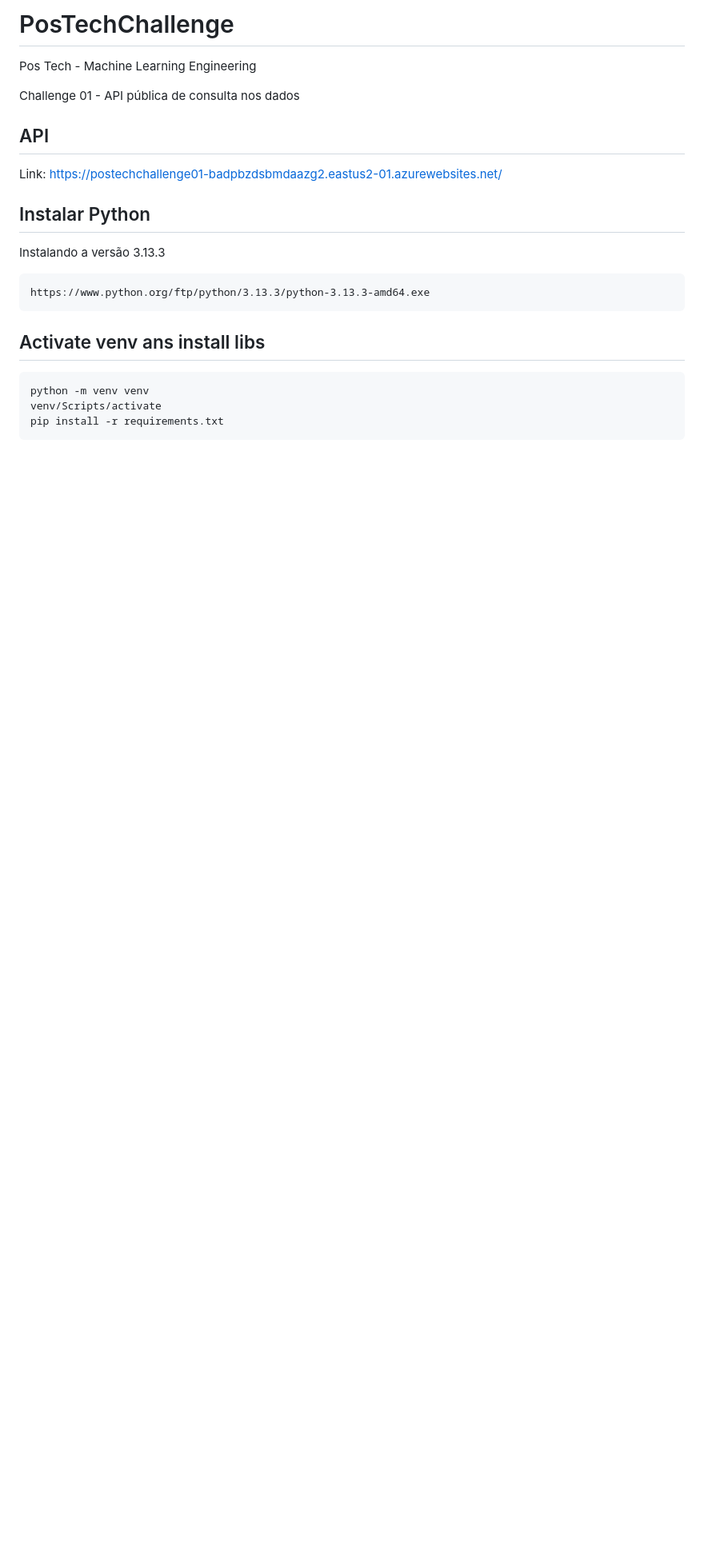
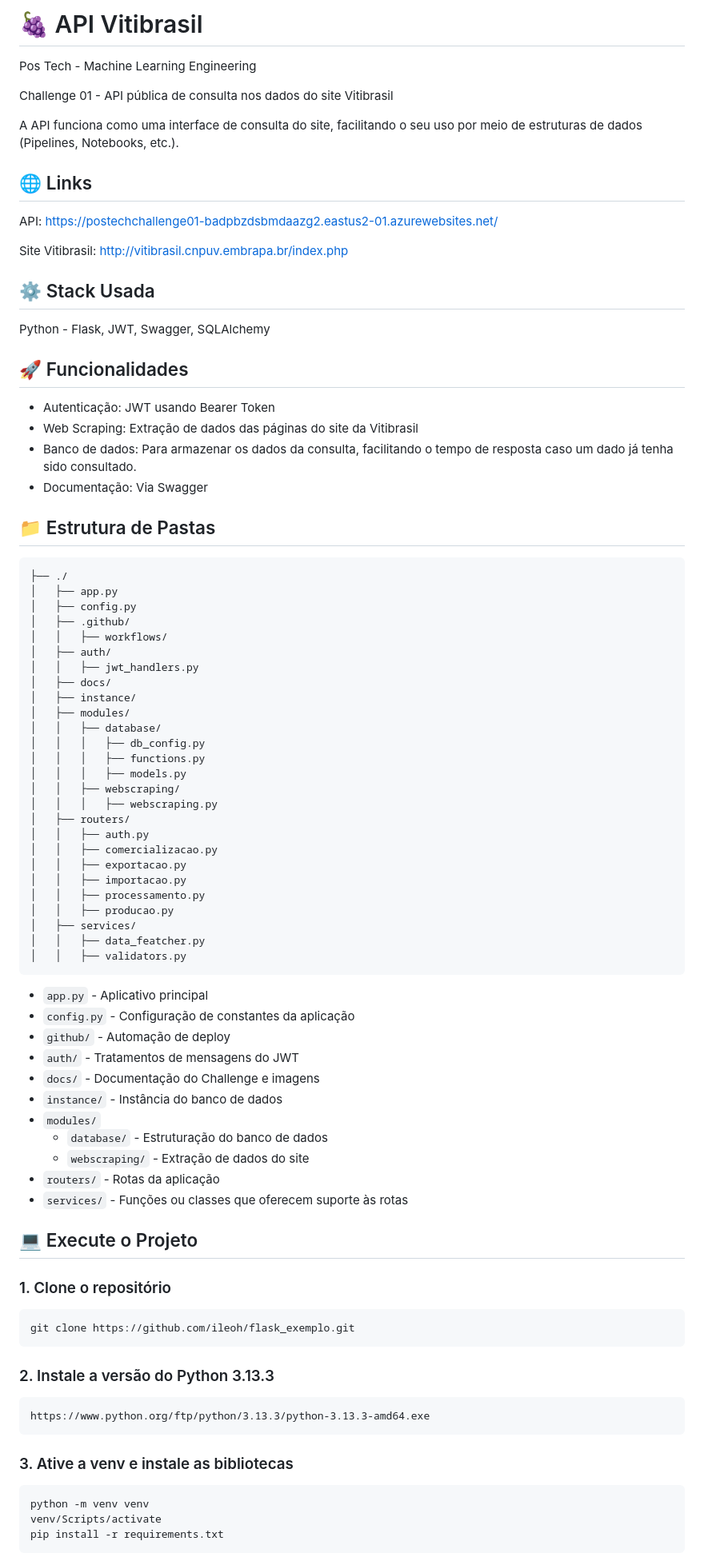
Before and after one commit to gabsouusa/postechchallenge01, a Markdown page: README.md, the part around the change printed below. Shown: that part at 80% size. GitHub-like rendering; blank space fills up the shorter version.

````diff
--- a/README.md
+++ b/README.md
@@ -1,21 +1,83 @@
-# PosTechChallenge
+# 🍇 API Vitibrasil
 Pos Tech - Machine Learning Engineering
 
-Challenge 01 - API pública de consulta nos dados
+Challenge 01 - API pública de consulta nos dados do site Vitibrasil
 
-## API
+A API funciona como uma interface de consulta do site, facilitando o seu uso por meio de estruturas de dados (Pipelines, Notebooks, etc.).
 
-Link: https://postechchallenge01-badpbzdsbmdaazg2.eastus2-01.azurewebsites.net/
+## 🌐 Links
 
-## Instalar Python
+API: https://postechchallenge01-badpbzdsbmdaazg2.eastus2-01.azurewebsites.net/
 
-Instalando a versão 3.13.3
+Site Vitibrasil: http://vitibrasil.cnpuv.embrapa.br/index.php
+
+## ⚙️ Stack Usada
+
+Python - Flask, JWT, Swagger, SQLAlchemy
+
+## 🚀 Funcionalidades
+- Autenticação: JWT usando Bearer Token
+- Web Scraping: Extração de dados das páginas do site da Vitibrasil
+- Banco de dados: Para armazenar os dados da consulta, facilitando o tempo de resposta caso um dado já tenha sido consultado.
+- Documentação: Via Swagger
+
+## 📁 Estrutura de Pastas
+
+```
+├── ./
+│   ├── app.py
+│   ├── config.py
+│   ├── .github/
+│   │   ├── workflows/
+│   ├── auth/
+│   │   ├── jwt_handlers.py
+│   ├── docs/
+│   ├── instance/
+│   ├── modules/
+│   │   ├── database/
+│   │   │   ├── db_config.py
+│   │   │   ├── functions.py
+│   │   │   ├── models.py
+│   │   ├── webscraping/
+│   │   │   ├── webscraping.py
+│   ├── routers/
+│   │   ├── auth.py
+│   │   ├── comercializacao.py
+│   │   ├── exportacao.py
+│   │   ├── importacao.py
+│   │   ├── processamento.py
+│   │   ├── producao.py
+│   ├── services/
+│   │   ├── data_featcher.py
+│   │   ├── validators.py
+```
+- `app.py` - Aplicativo principal
+- `config.py` - Configuração de constantes da aplicação
+- `github/` - Automação de deploy
+- `auth/` - Tratamentos de mensagens do JWT
+- `docs/` - Documentação do Challenge e imagens
+- `instance/` - Instância do banco de dados
+- `modules/`
+    - `database/` - Estruturação do banco de dados
+    - `webscraping/` - Extração de dados do site
+- `routers/` - Rotas da aplicação
+- `services/` - Funções ou classes que oferecem suporte às rotas
+
+## 💻 Execute o Projeto
+
+### 1. Clone o repositório
+
+```
+git clone https://github.com/ileoh/flask_exemplo.git
+```
+
+### 2. Instale a versão do Python 3.13.3
 
 ```
 https://www.python.org/ftp/python/3.13.3/python-3.13.3-amd64.exe
 ```
 
-## Activate venv ans install libs
+### 3. Ative a venv e instale as bibliotecas
 
 ```cmd
 python -m venv venv
````
Also changed, not shown: other parts of README.md (+6 -19 lines), docs/Arquitetura.png (added), docs/architecture.png (deleted), 1 other file.
